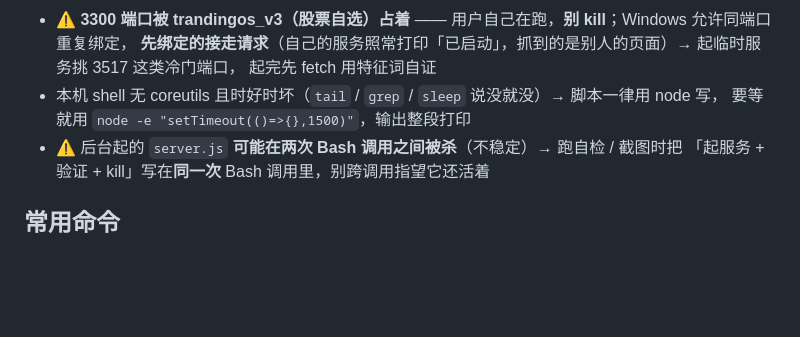
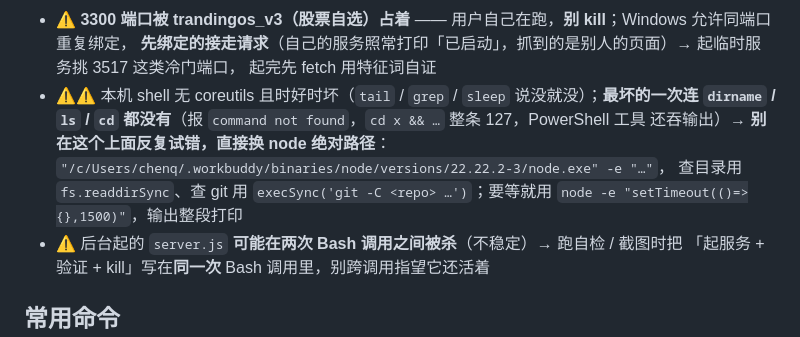
Before and after one commit to yulechen/tranding-news, a Markdown page: .workbuddy/memory/MEMORY.md, the part around the change. GitHub-like rendering; blank space fills up the shorter version.

```diff
--- a/.workbuddy/memory/MEMORY.md
+++ b/.workbuddy/memory/MEMORY.md
@@ -126,8 +126,12 @@
 - ⚠️ **3300 端口被 trandingos_v3（股票自选）占着** —— 用户自己在跑，**别 kill**；Windows 允许同端口重复绑定，
   **先绑定的接走请求**（自己的服务照常打印「已启动」，抓到的是别人的页面）→ 起临时服务挑 3517 这类冷门端口，
   起完先 fetch 用特征词自证
-- 本机 shell 无 coreutils 且时好时坏（`tail` / `grep` / `sleep` 说没就没）→ 脚本一律用 node 写，
-  要等就用 `node -e "setTimeout(()=>{},1500)"`，输出整段打印
+- ⚠️⚠️ 本机 shell 无 coreutils 且时好时坏（`tail` / `grep` / `sleep` 说没就没）；**最坏的一次连
+  `dirname` / `ls` / `cd` 都没有**（报 `command not found`，`cd x && …` 整条 127，PowerShell 工具
+  还吞输出）→ **别在这个上面反复试错，直接换 node 绝对路径**：
+  `"/c/Users/chenq/.workbuddy/binaries/node/versions/22.22.2-3/node.exe" -e "…"`，
+  查目录用 `fs.readdirSync`、查 git 用 `execSync('git -C <repo> …')`；要等就用
+  `node -e "setTimeout(()=>{},1500)"`，输出整段打印
 - ⚠️ 后台起的 `server.js` **可能在两次 Bash 调用之间被杀**（不稳定）→ 跑自检 / 截图时把
   「起服务 + 验证 + kill」写在**同一次** Bash 调用里，别跨调用指望它还活着
 
```
Also changed, not shown: .workbuddy/memory/2026-09-21.md (+14 -0 lines).
